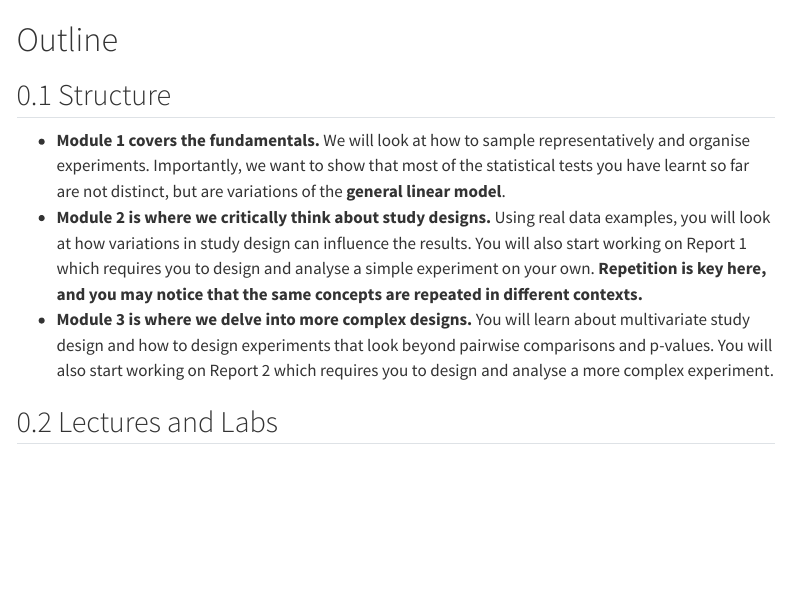
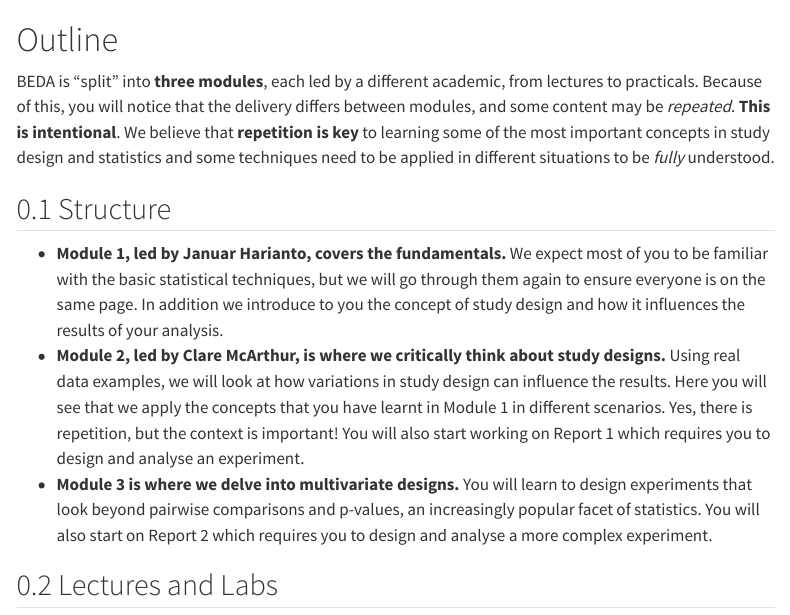
Before and after one commit to BIOL2022/BIOL2022-unit-manual, a Quarto document (01-outline.qmd): the page in a window 1100 px wide, from its top. Rendered offline with R 4.5, knitr and Pandoc in place of Quarto, with nearby package versions; menus at the side of the page are left out.

Commit message:
add an intro paragraph and update structure

```diff
--- a/01-outline.qmd
+++ b/01-outline.qmd
@@ -4,11 +4,13 @@ lightbox: true
 
 # Outline {.unnumbered}
 
+BEDA is "split" into **three modules**, each led by a different academic, from lectures to practicals. Because of this, you will notice that the delivery differs between modules, and some content may be *repeated*. **This is intentional**. We believe that **repetition is key** to learning some of the most important concepts in study design and statistics and some techniques need to be applied in different situations to be *fully* understood.
+
 ## Structure
 
-- **Module 1 covers the fundamentals.** We will look at how to sample representatively and organise experiments. Importantly, we want to show that most of the statistical tests you have learnt so far are not distinct, but are variations of the **general linear model**.
-- **Module 2 is where we critically think about study designs.** Using real data examples, you will look at how variations in study design can influence the results. You will also start working on Report 1 which requires you to design and analyse a simple experiment on your own. **Repetition is key here, and you may notice that the same concepts are repeated in different contexts.**
-- **Module 3 is where we delve into more complex designs.** You will learn about multivariate study design and how to design experiments that look beyond pairwise comparisons and p-values. You will also start working on Report 2 which requires you to design and analyse a more complex experiment.
+- **Module 1, led by Januar Harianto, covers the fundamentals.** We expect most of you to be familiar with the basic statistical techniques, but we will go through them again to ensure everyone is on the same page. In addition we introduce to you the concept of study design and how it influences the results of your analysis.
+- **Module 2, led by Clare McArthur, is where we critically think about study designs.** Using real data examples, we will look at how variations in study design can influence the results. Here you will see that we apply the concepts that you have learnt in Module 1 in different scenarios. Yes, there is repetition, but the context is important! You will also start working on Report 1 which requires you to design and analyse an experiment.
+- **Module 3 is where we delve into multivariate designs.** You will learn to design experiments that look beyond pairwise comparisons and p-values, an increasingly popular facet of statistics. You will also start on Report 2 which requires you to design and analyse a more complex experiment.
 
 ## Lectures and Labs
 
```
